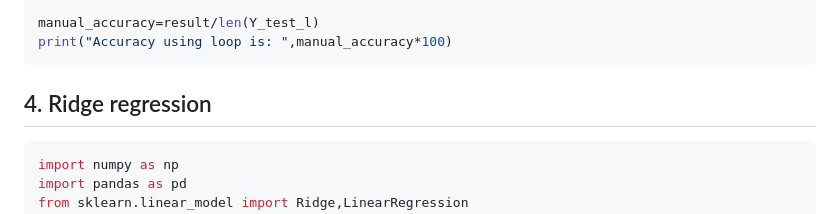
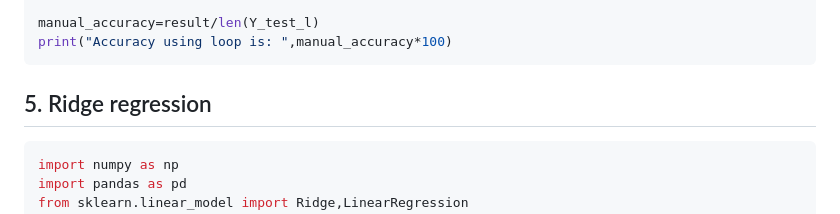
Before and after one commit to angshul004/notecenter, a Markdown page: pdfs/AIML_code1.md, the part around the change. GitHub-like rendering.

````diff
--- a/pdfs/AIML_code1.md
+++ b/pdfs/AIML_code1.md
@@ -255,7 +255,7 @@ for i in range(len(Y_test_l)):
 manual_accuracy=result/len(Y_test_l)
 print("Accuracy using loop is: ",manual_accuracy*100)
 ```
-## 4. Ridge regression
+## 5. Ridge regression
 ```python
 import numpy as np
 import pandas as pd
````
